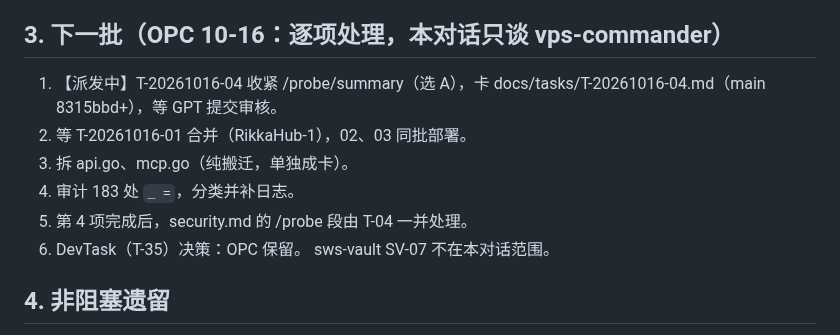
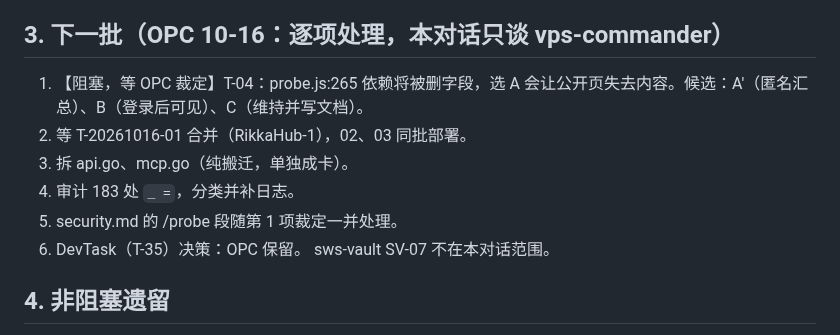
Before and after one commit to kyaring/vps-commander, a Markdown page: docs/recovery/HANDOFF-Claude-1-20261016-1755.md, the part around the change. Drawn GitHub-style.

Commit message:
board/handoff: T-04 blocked on probe.js dependency, awaiting OPC

```diff
--- a/docs/recovery/HANDOFF-Claude-1-20261016-1755.md
+++ b/docs/recovery/HANDOFF-Claude-1-20261016-1755.md
@@ -27,11 +27,11 @@ archive: docs/recovery/HANDOFF-ARCHIVE.md
 - worktree DOC-20261016-01（docs/status-refresh-1016，有 2 个提交）不在看板上，需要先问 OPC 是谁派的。
 
 ## 3. 下一批（OPC 10-16：逐项处理，本对话只谈 vps-commander）
-1. 【派发中】T-20261016-04 收紧 /probe/summary（选 A），卡 docs/tasks/T-20261016-04.md（main 8315bbd+），等 GPT 提交审核。
+1. 【阻塞，等 OPC 裁定】T-04：probe.js:265 依赖将被删字段，选 A 会让公开页失去内容。候选：A'（匿名汇总）、B（登录后可见）、C（维持并写文档）。
 2. 等 T-20261016-01 合并（RikkaHub-1），02、03 同批部署。
 3. 拆 api.go、mcp.go（纯搬迁，单独成卡）。
 4. 审计 183 处 `_ =`，分类并补日志。
-5. 第 4 项完成后，security.md 的 /probe 段由 T-04 一并处理。
+5. security.md 的 /probe 段随第 1 项裁定一并处理。
 6. DevTask（T-35）决策：OPC 保留。
 sws-vault SV-07 不在本对话范围。
 
```
Also changed, not shown: docs/tasks/BOARD.md (+1 -1 lines).
